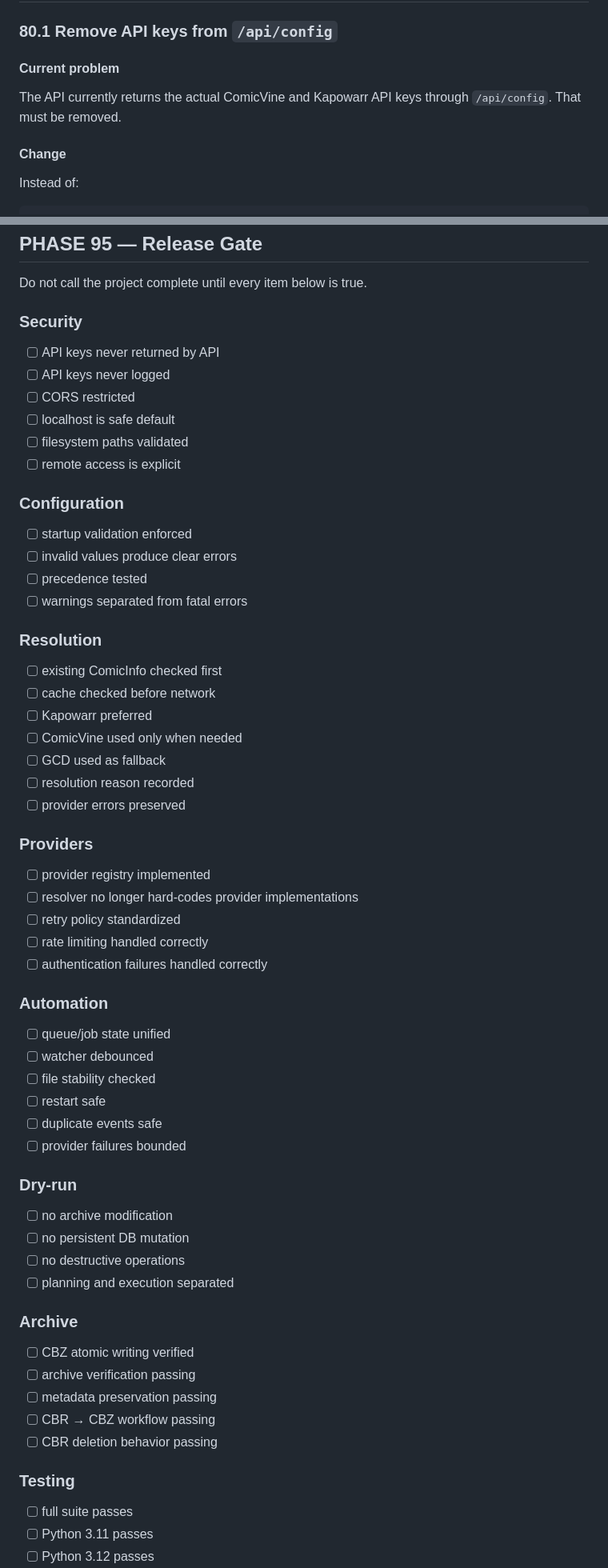
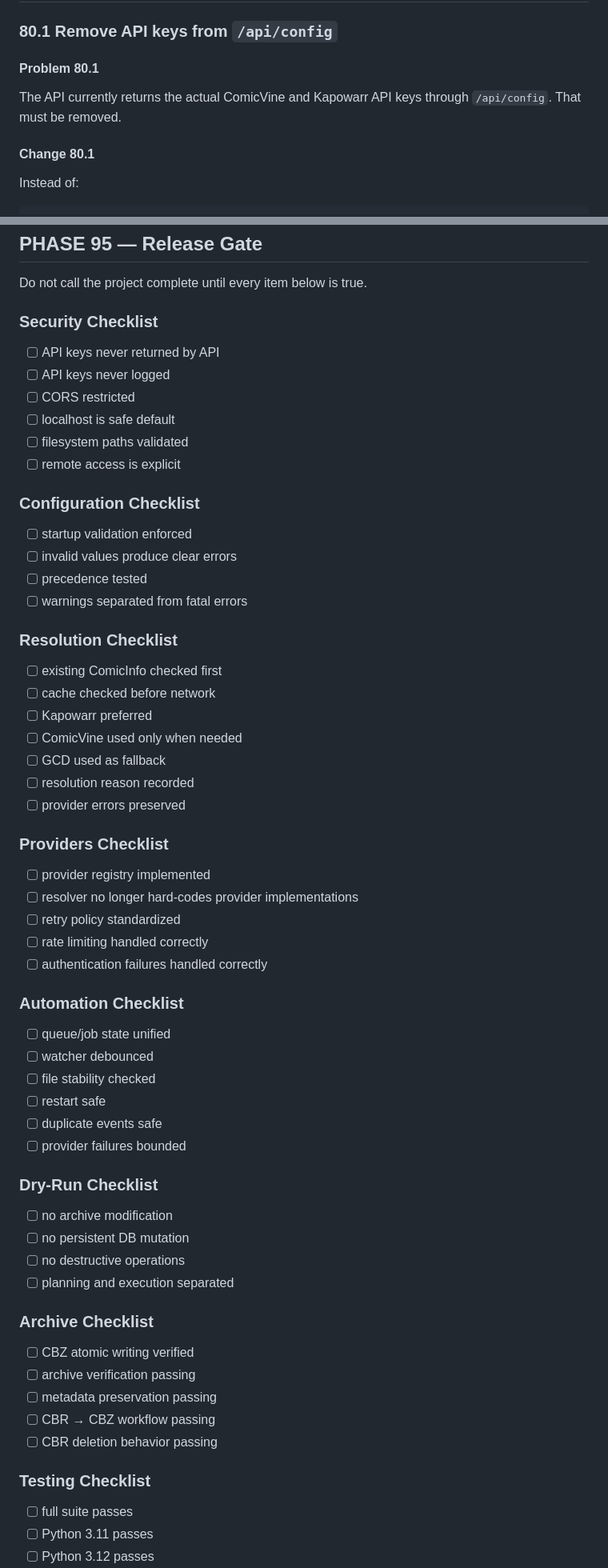
Before and after one commit to jakej985-rgb/comicinfo-generator, a Markdown page: plan.md, 2 parts joined by grey strips. Shown at 80% size. Rendered like a GitHub page.

```diff
--- a/plan.md
+++ b/plan.md
@@ -50,12 +50,12 @@ And importantly:
 
 ### 80.1 Remove API keys from `/api/config`
 
-#### Current problem
+#### Problem 80.1
 
 The API currently returns the actual ComicVine and Kapowarr API keys through `/api/config`.
 That must be removed.
 
-#### Change
+#### Change 80.1
 
 Instead of:
 
@@ -913,7 +948,8 @@ Test:
 
 Do not call the project complete until every item below is true.
 
-### Security
+### Security Checklist
+
 - [ ] API keys never returned by API
 - [ ] API keys never logged
 - [ ] CORS restricted
@@ -921,13 +957,15 @@ Do not call the project complete until every item below is true.
 - [ ] filesystem paths validated
 - [ ] remote access is explicit
 
-### Configuration
+### Configuration Checklist
+
 - [ ] startup validation enforced
 - [ ] invalid values produce clear errors
 - [ ] precedence tested
 - [ ] warnings separated from fatal errors
 
-### Resolution
+### Resolution Checklist
+
 - [ ] existing ComicInfo checked first
 - [ ] cache checked before network
 - [ ] Kapowarr preferred
@@ -936,14 +974,16 @@ Do not call the project complete until every item below is true.
 - [ ] resolution reason recorded
 - [ ] provider errors preserved
 
-### Providers
+### Providers Checklist
+
 - [ ] provider registry implemented
 - [ ] resolver no longer hard-codes provider implementations
 - [ ] retry policy standardized
 - [ ] rate limiting handled correctly
 - [ ] authentication failures handled correctly
 
-### Automation
+### Automation Checklist
+
 - [ ] queue/job state unified
 - [ ] watcher debounced
 - [ ] file stability checked
@@ -951,20 +991,23 @@ Do not call the project complete until every item below is true.
 - [ ] duplicate events safe
 - [ ] provider failures bounded
 
-### Dry-run
+### Dry-Run Checklist
+
 - [ ] no archive modification
 - [ ] no persistent DB mutation
 - [ ] no destructive operations
 - [ ] planning and execution separated
 
-### Archive
+### Archive Checklist
+
 - [ ] CBZ atomic writing verified
 - [ ] archive verification passing
 - [ ] metadata preservation passing
 - [ ] CBR → CBZ workflow passing
 - [ ] CBR deletion behavior passing
 
-### Testing
+### Testing Checklist
+
 - [ ] full suite passes
 - [ ] Python 3.11 passes
 - [ ] Python 3.12 passes
```
Also changed, not shown: other parts of plan.md (+98 -63 lines).
